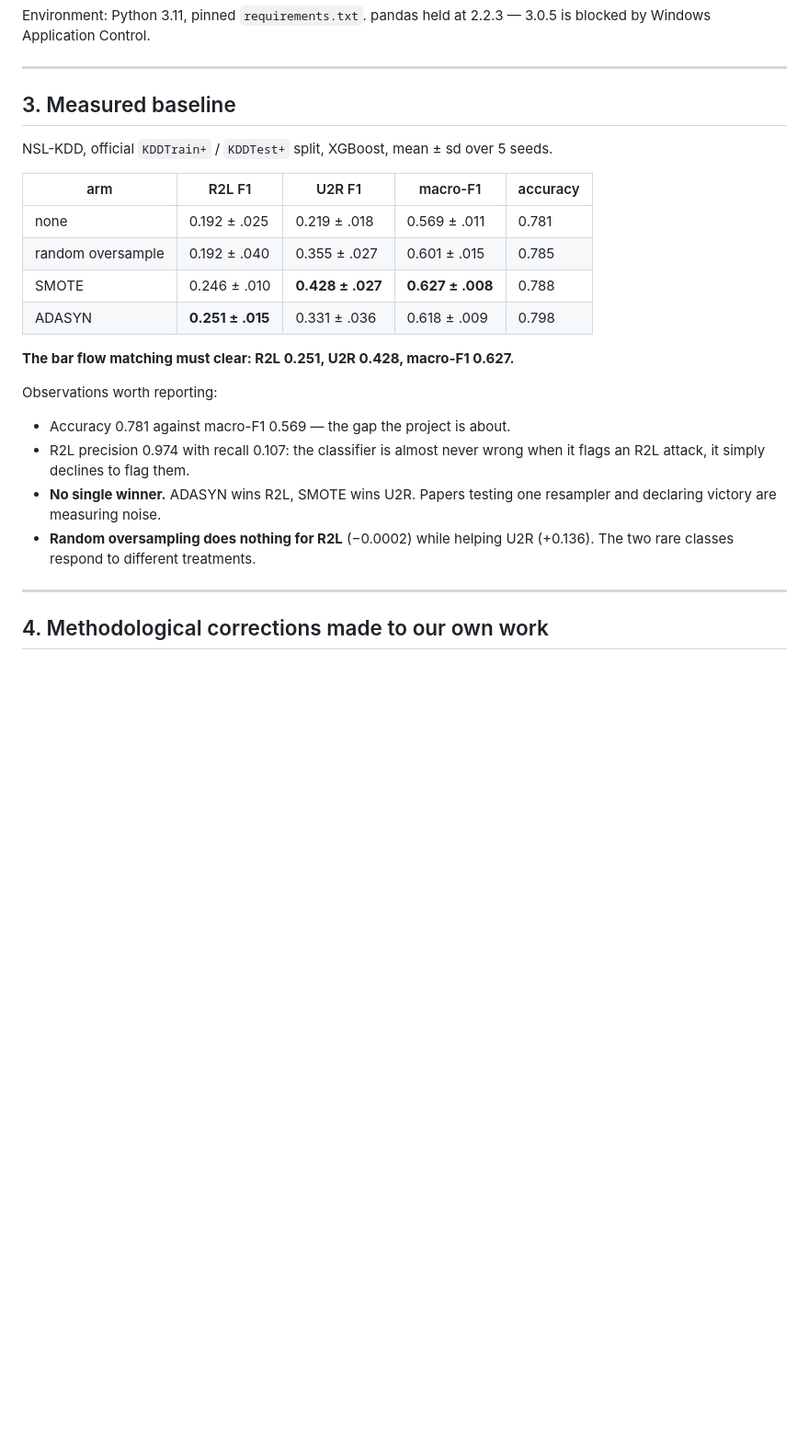
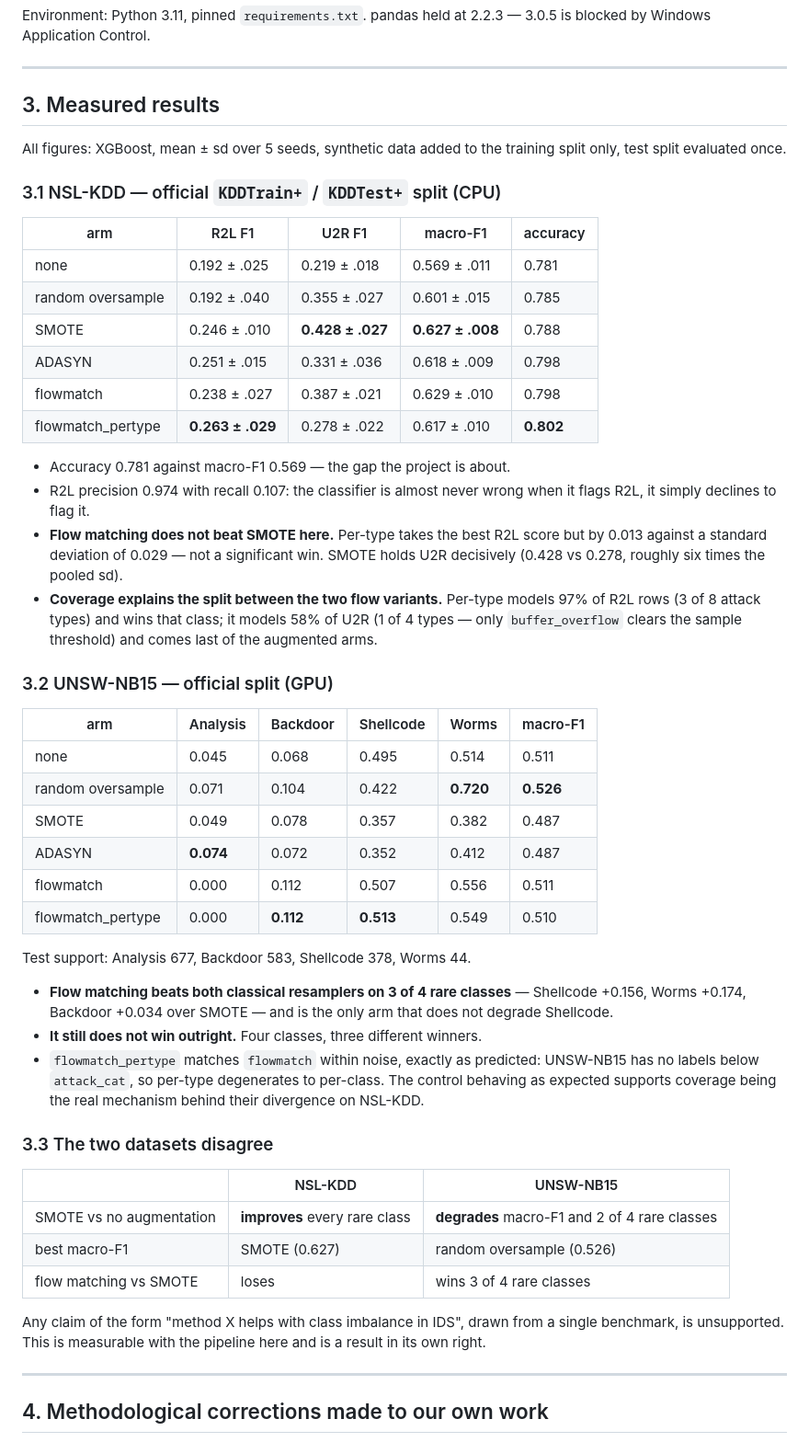
Before and after one commit to prayag-1771/coverage-aware-flow-matching, a Markdown page: ACHIEVEMENTS.md, the part around one of its changes. Shown at 92% size. GitHub-like rendering; blank space fills up the shorter version.

Commit message:
UNSW-NB15 results: SMOTE and ADASYN can be worse than no augmentation
Five seeds, GPU, official split. Macro-F1:

  none                0.5110 +- .0057
  random_oversample   0.5261 +- .0036   best
  smote               0.4870 +- .0021   below baseline
  adasyn              0.4873 +- .0020   below baseline
  flowmatch           0.5108 +- .0069
  flowmatch_pertype   0.5100 +- .0077

Both standard resamplers lose to doing nothing. SMOTE costs 0.139 F1 on
Shellcode and 0.132 on Worms against the unaugmented baseline; ADASYN 0.143 and
0.102.

This is the opposite of the NSL-KDD result, where SMOTE improved every rare class
(U2R 0.219 -> 0.428). The direction of the SMOTE effect is dataset-dependent, so
a paper reporting a gain on one benchmark and generalising is not entitled to.
That contradiction is now the strongest single result here, and it is only
visible because both datasets ran through an identical pipeline.

Flow matching beats both classical resamplers on three of four rare classes -
Shellcode +0.156, Worms +0.174, Backdoor +0.034 over SMOTE - and is the only arm
that does not degrade Shellcode. It still does not win outright: four rare
classes, three different winners.

Two results in the same table worth as much as the method comparison:

Random oversampling - plain duplication - takes Worms at 0.720 against flow
matching's 0.556 and SMOTE's 0.382. Worms has 130 training rows. Copying
preserves them exactly while every synthesis method distorts them. Below some
sample count, repeating data beats inventing it, and locating that threshold
would predict when a generative augmenter is the wrong tool.

Flow matching scores exactly 0.000 on Analysis, every seed, both variants - the
classifier never emits the class. Analysis has 2,000 training rows, more than
Shellcode's 1,133, so this is not sample starvation. Analysis and Backdoor
overlap Exploits and Normal in feature space, and smooth synthetic samples
spread further into that overlap than SMOTE's interpolations, which cannot leave
the manifold.

flowmatch_pertype matches flowmatch within noise, as predicted: UNSW-NB15 has no
labels below attack_cat so per-type degenerates to per-class. The control
behaving as expected supports coverage being the mechanism behind their
divergence on NSL-KDD rather than something incidental.

Results recorded in ACHIEVEMENTS.md; results/ is gitignored since every artifact
there is regenerable from experiments/.

```diff
--- a/ACHIEVEMENTS.md
+++ b/ACHIEVEMENTS.md
@@ -143,28 +180,66 @@ Environment: Python 3.11, pinned `requirements.txt`. pandas held at 2.2.3 —
 
 ---
 
-## 3. Measured baseline
+## 3. Measured results
 
-NSL-KDD, official `KDDTrain+` / `KDDTest+` split, XGBoost, mean ± sd over 5 seeds.
+All figures: XGBoost, mean ± sd over 5 seeds, synthetic data added to the
+training split only, test split evaluated once.
+
+### 3.1 NSL-KDD — official `KDDTrain+` / `KDDTest+` split (CPU)
 
 | arm | R2L F1 | U2R F1 | macro-F1 | accuracy |
 |---|---|---|---|---|
 | none | 0.192 ± .025 | 0.219 ± .018 | 0.569 ± .011 | 0.781 |
 | random oversample | 0.192 ± .040 | 0.355 ± .027 | 0.601 ± .015 | 0.785 |
 | SMOTE | 0.246 ± .010 | **0.428 ± .027** | **0.627 ± .008** | 0.788 |
-| ADASYN | **0.251 ± .015** | 0.331 ± .036 | 0.618 ± .009 | 0.798 |
-
-**The bar flow matching must clear: R2L 0.251, U2R 0.428, macro-F1 0.627.**
-
-Observations worth reporting:
+| ADASYN | 0.251 ± .015 | 0.331 ± .036 | 0.618 ± .009 | 0.798 |
+| flowmatch | 0.238 ± .027 | 0.387 ± .021 | 0.629 ± .010 | 0.798 |
+| flowmatch_pertype | **0.263 ± .029** | 0.278 ± .022 | 0.617 ± .010 | **0.802** |
 
 - Accuracy 0.781 against macro-F1 0.569 — the gap the project is about.
 - R2L precision 0.974 with recall 0.107: the classifier is almost never wrong
-  when it flags an R2L attack, it simply declines to flag them.
-- **No single winner.** ADASYN wins R2L, SMOTE wins U2R. Papers testing one
-  resampler and declaring victory are measuring noise.
-- **Random oversampling does nothing for R2L** (−0.0002) while helping U2R
-  (+0.136). The two rare classes respond to different treatments.
+  when it flags R2L, it simply declines to flag it.
+- **Flow matching does not beat SMOTE here.** Per-type takes the best R2L score
+  but by 0.013 against a standard deviation of 0.029 — not a significant win.
+  SMOTE holds U2R decisively (0.428 vs 0.278, roughly six times the pooled sd).
+- **Coverage explains the split between the two flow variants.** Per-type models
+  97% of R2L rows (3 of 8 attack types) and wins that class; it models 58% of
+  U2R (1 of 4 types — only `buffer_overflow` clears the sample threshold) and
+  comes last of the augmented arms.
+
+### 3.2 UNSW-NB15 — official split (GPU)
+
+| arm | Analysis | Backdoor | Shellcode | Worms | macro-F1 |
+|---|---|---|---|---|---|
+| none | 0.045 | 0.068 | 0.495 | 0.514 | 0.511 |
+| random oversample | 0.071 | 0.104 | 0.422 | **0.720** | **0.526** |
+| SMOTE | 0.049 | 0.078 | 0.357 | 0.382 | 0.487 |
+| ADASYN | **0.074** | 0.072 | 0.352 | 0.412 | 0.487 |
+| flowmatch | 0.000 | 0.112 | 0.507 | 0.556 | 0.511 |
+| flowmatch_pertype | 0.000 | **0.112** | **0.513** | 0.549 | 0.510 |
+
+Test support: Analysis 677, Backdoor 583, Shellcode 378, Worms 44.
+
+- **Flow matching beats both classical resamplers on 3 of 4 rare classes** —
+  Shellcode +0.156, Worms +0.174, Backdoor +0.034 over SMOTE — and is the only
+  arm that does not degrade Shellcode.
+- **It still does not win outright.** Four classes, three different winners.
+- `flowmatch_pertype` matches `flowmatch` within noise, exactly as predicted:
+  UNSW-NB15 has no labels below `attack_cat`, so per-type degenerates to
+  per-class. The control behaving as expected supports coverage being the real
+  mechanism behind their divergence on NSL-KDD.
+
+### 3.3 The two datasets disagree
+
+| | NSL-KDD | UNSW-NB15 |
+|---|---|---|
+| SMOTE vs no augmentation | **improves** every rare class | **degrades** macro-F1 and 2 of 4 rare classes |
+| best macro-F1 | SMOTE (0.627) | random oversample (0.526) |
+| flow matching vs SMOTE | loses | wins 3 of 4 rare classes |
+
+Any claim of the form "method X helps with class imbalance in IDS", drawn from a
+single benchmark, is unsupported. This is measurable with the pipeline here and
+is a result in its own right.
 
 ---
 
```
Also changed, not shown: other parts of ACHIEVEMENTS.md (+38 -1 lines).
